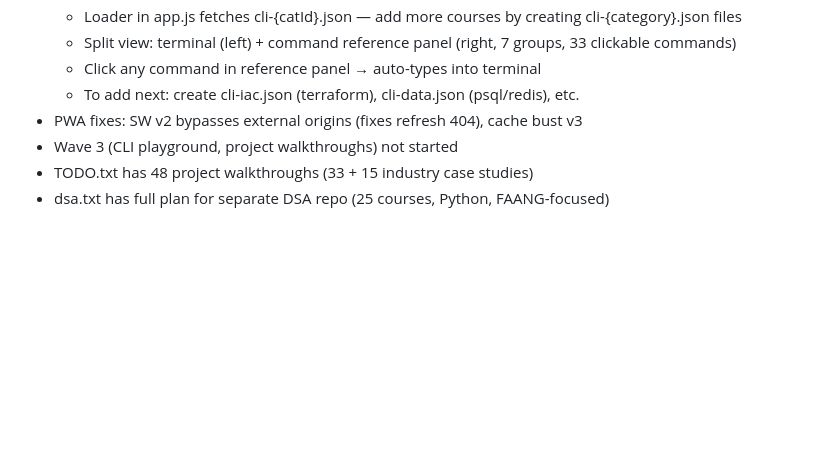
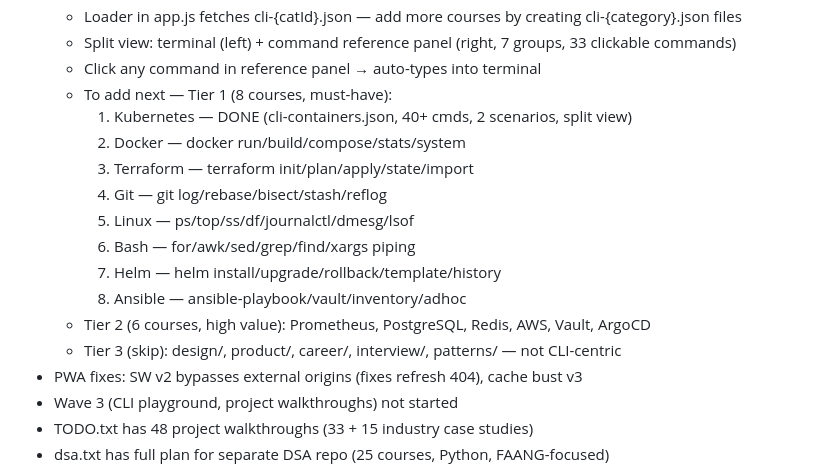
Before and after one commit to supersaiyane/crashcourse, a Markdown page: docs/checkpoint.md, the part around the change. Rendered like a GitHub page; blank space fills up the shorter version.

Commit message:
docs: checkpoint — CLI Playground tier plan (8 must-have + 6 high-value courses)
Session summary:
- Wave 1 COMPLETE: IQ(153), Mermaid(153), Resources(153), Progress Tracker
- Wave 2 COMPLETE: Quiz(153), Comparison(153), Terminal Demo(153), Highlights, Comments
- Wave 3 STARTED: CLI Playground prototype on Kubernetes (split view, 40+ cmds, 2 scenarios)
- Hypothes.is + Giscus integrated
- How to Use page added
- Private repo support (full repo deployed to Pages)
- Next: CLI databases for Docker, Terraform, Git, Linux, Bash, Helm, Ansible

```diff
--- a/docs/checkpoint.md
+++ b/docs/checkpoint.md
@@ -67,7 +67,17 @@
   - Loader in app.js fetches cli-{catId}.json — add more courses by creating cli-{category}.json files
   - Split view: terminal (left) + command reference panel (right, 7 groups, 33 clickable commands)
   - Click any command in reference panel → auto-types into terminal
-  - To add next: create cli-iac.json (terraform), cli-data.json (psql/redis), etc.
+  - To add next — Tier 1 (8 courses, must-have):
+    1. Kubernetes — DONE (cli-containers.json, 40+ cmds, 2 scenarios, split view)
+    2. Docker — docker run/build/compose/stats/system
+    3. Terraform — terraform init/plan/apply/state/import
+    4. Git — git log/rebase/bisect/stash/reflog
+    5. Linux — ps/top/ss/df/journalctl/dmesg/lsof
+    6. Bash — for/awk/sed/grep/find/xargs piping
+    7. Helm — helm install/upgrade/rollback/template/history
+    8. Ansible — ansible-playbook/vault/inventory/adhoc
+  - Tier 2 (6 courses, high value): Prometheus, PostgreSQL, Redis, AWS, Vault, ArgoCD
+  - Tier 3 (skip): design/, product/, career/, interview/, patterns/ — not CLI-centric
 - PWA fixes: SW v2 bypasses external origins (fixes refresh 404), cache bust v3
 - Wave 3 (CLI playground, project walkthroughs) not started
 - TODO.txt has 48 project walkthroughs (33 + 15 industry case studies)
```
